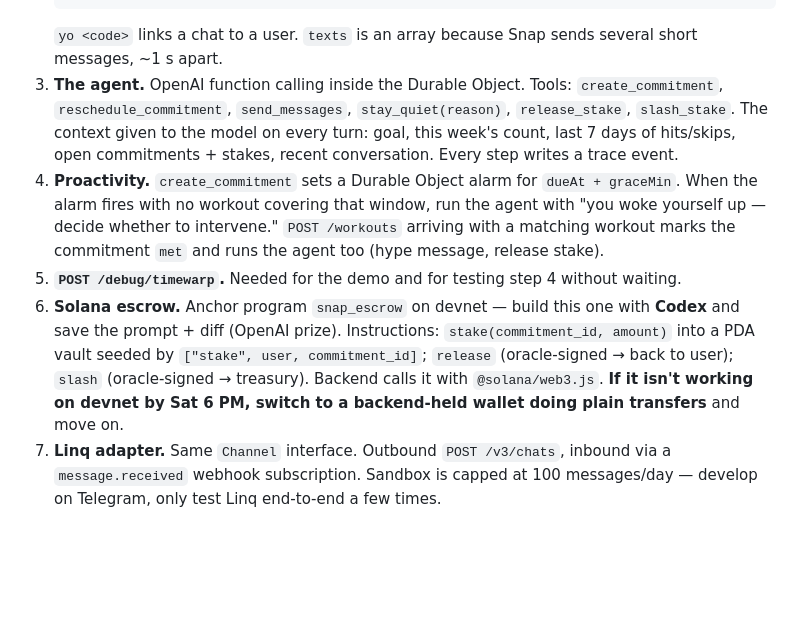
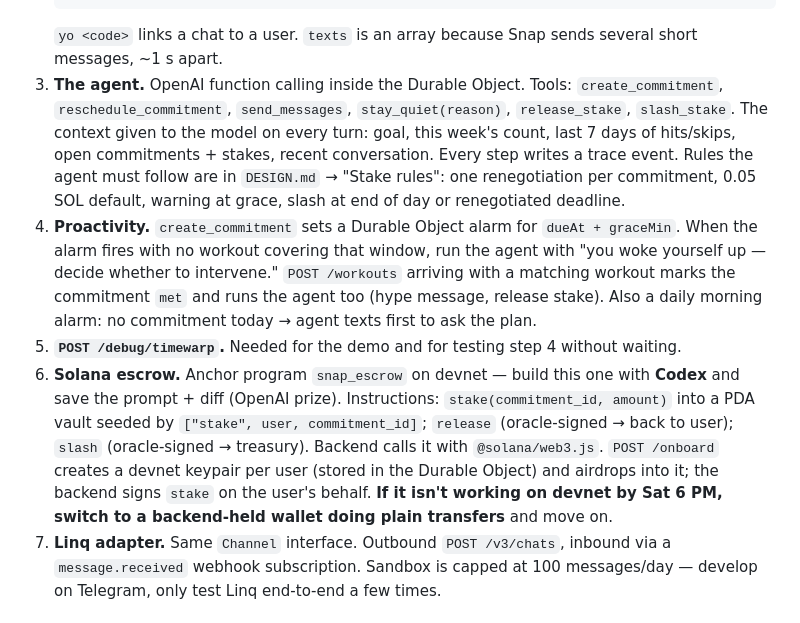
Before and after one commit to ryannzander/snap, a Markdown page: docs/BACKEND_TASKS.md, the part around the change. GitHub-like rendering; blank space fills up the shorter version.

````diff
--- a/docs/BACKEND_TASKS.md
+++ b/docs/BACKEND_TASKS.md
@@ -24,9 +24,11 @@ Each step ends with something you can see working. Don't start the next until it
    ```
    `yo <code>` links a chat to a user. `texts` is an array because Snap sends several short messages, ~1 s apart.
 3. **The agent.** OpenAI function calling inside the Durable Object. Tools: `create_commitment`, `reschedule_commitment`, `send_messages`, `stay_quiet(reason)`, `release_stake`, `slash_stake`. The context given to the model on every turn: goal, this week's count, last 7 days of hits/skips, open commitments + stakes, recent conversation. Every step writes a trace event.
+   Rules the agent must follow are in `DESIGN.md` → "Stake rules": one renegotiation per commitment, 0.05 SOL default, warning at grace, slash at end of day or renegotiated deadline.
 4. **Proactivity.** `create_commitment` sets a Durable Object alarm for `dueAt + graceMin`. When the alarm fires with no workout covering that window, run the agent with "you woke yourself up — decide whether to intervene." `POST /workouts` arriving with a matching workout marks the commitment `met` and runs the agent too (hype message, release stake).
+   Also a daily morning alarm: no commitment today → agent texts first to ask the plan.
 5. **`POST /debug/timewarp`.** Needed for the demo and for testing step 4 without waiting.
-6. **Solana escrow.** Anchor program `snap_escrow` on devnet — build this one with **Codex** and save the prompt + diff (OpenAI prize). Instructions: `stake(commitment_id, amount)` into a PDA vault seeded by `["stake", user, commitment_id]`; `release` (oracle-signed → back to user); `slash` (oracle-signed → treasury). Backend calls it with `@solana/web3.js`. **If it isn't working on devnet by Sat 6 PM, switch to a backend-held wallet doing plain transfers** and move on.
+6. **Solana escrow.** Anchor program `snap_escrow` on devnet — build this one with **Codex** and save the prompt + diff (OpenAI prize). Instructions: `stake(commitment_id, amount)` into a PDA vault seeded by `["stake", user, commitment_id]`; `release` (oracle-signed → back to user); `slash` (oracle-signed → treasury). Backend calls it with `@solana/web3.js`. `POST /onboard` creates a devnet keypair per user (stored in the Durable Object) and airdrops into it; the backend signs `stake` on the user's behalf. **If it isn't working on devnet by Sat 6 PM, switch to a backend-held wallet doing plain transfers** and move on.
 7. **Linq adapter.** Same `Channel` interface. Outbound `POST /v3/chats`, inbound via a `message.received` webhook subscription. Sandbox is capped at 100 messages/day — develop on Telegram, only test Linq end-to-end a few times.
 
 ## The voice
````
Also changed, not shown: docs/DESIGN.md (+11 -4 lines).
